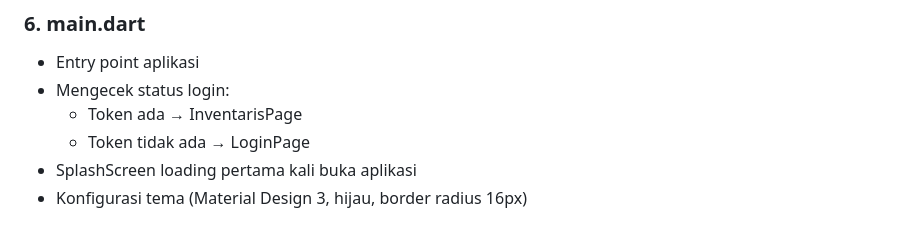
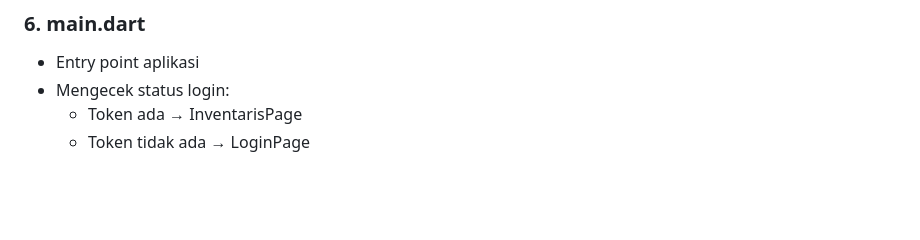
Before and after one commit to Nurafinaa/responsi-2-mobile-H1D023120, a Markdown page: README.md, the part around the change. Rendered like a GitHub page; blank space fills up the shorter version.

Commit message:
update Read.me
Removed splash screen and theme configuration details.

```diff
--- a/README.md
+++ b/README.md
@@ -124,5 +124,3 @@ Bagian API Endpoints memberikan daftar rute yang tersedia untuk autentikasi peng
 - Mengecek status login:
   - Token ada → InventarisPage
   - Token tidak ada → LoginPage
-- SplashScreen loading pertama kali buka aplikasi
-- Konfigurasi tema (Material Design 3, hijau, border radius 16px)
```
